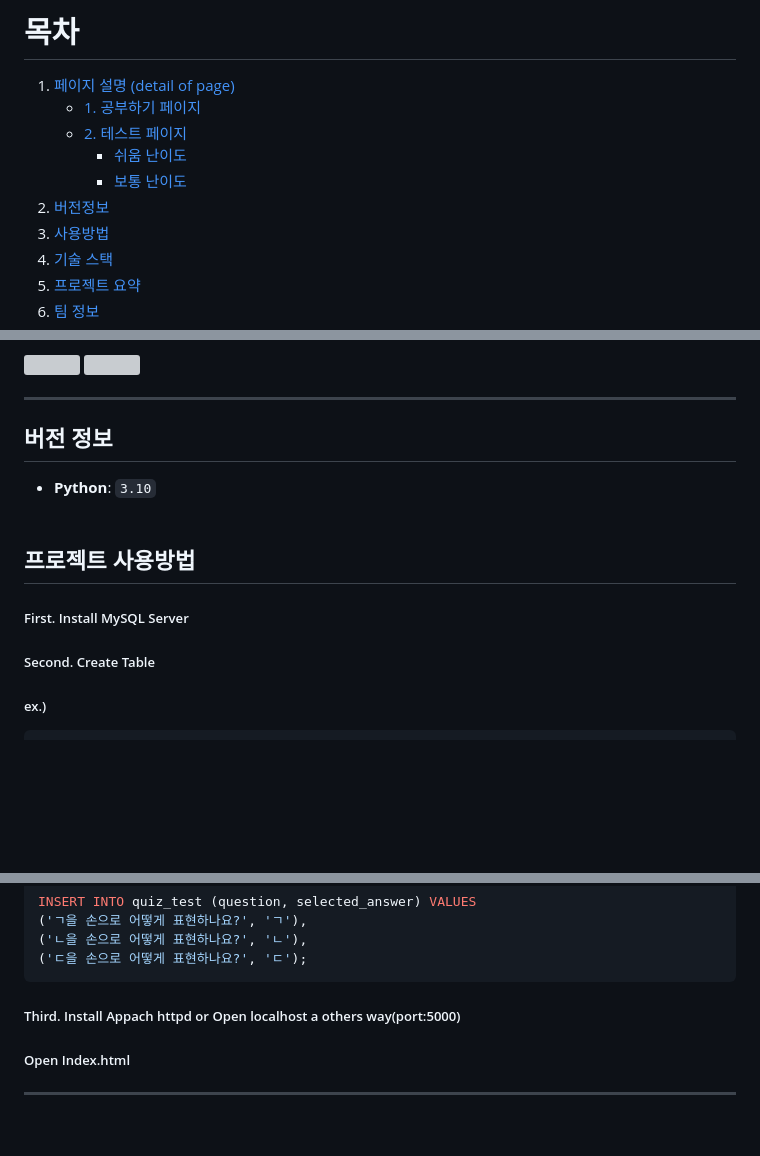
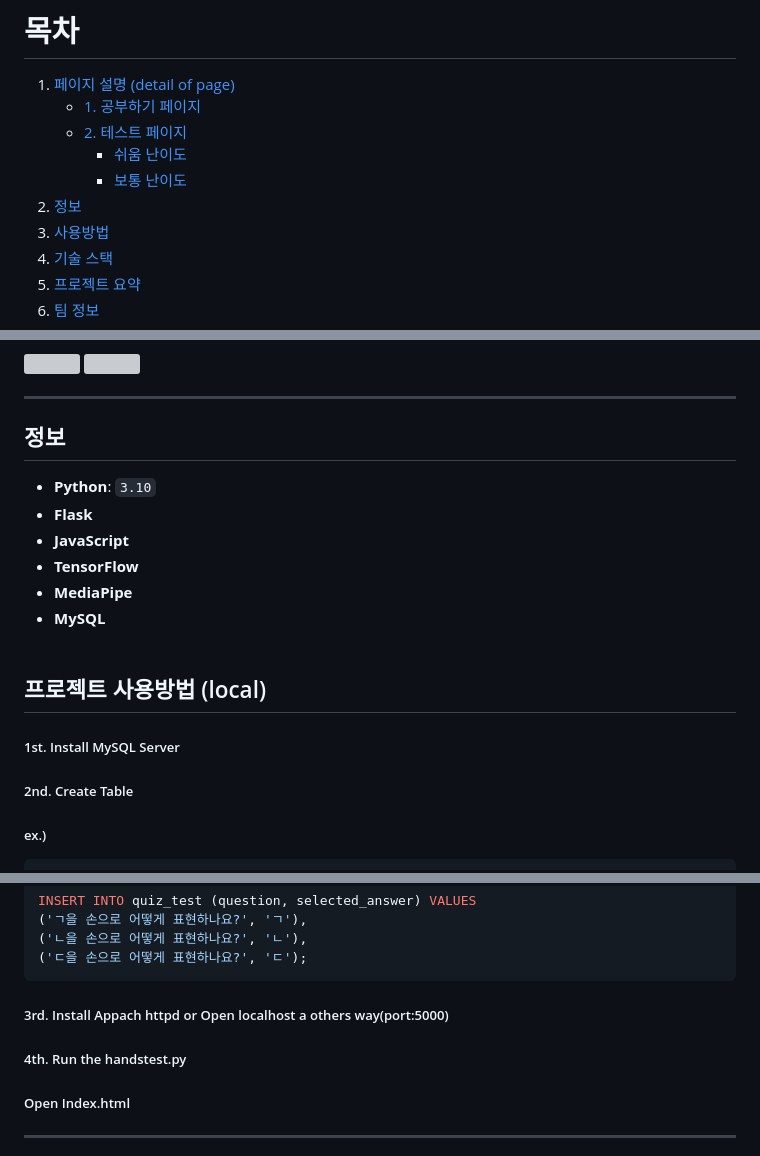
Before and after one commit to Hayeong-Jeon/Hand_recognition_project, a Markdown page: README.md, 3 parts joined by grey strips. Rendered like a GitHub page; blank space fills up the shorter version; grey boxes are pictures that could not be loaded.

````diff
--- a/README.md
+++ b/README.md
@@ -12,7 +12,7 @@
    - [2. 테스트 페이지](#2-테스트-페이지)
      - [쉬움 난이도](#쉬움-난이도)
      - [보통 난이도](#보통-난이도)
-2. [버전정보](#버전-정보)
+2. [정보](#정보)
 3. [사용방법](#사용-방법)
 4. [기술 스택](#기술-스택)
 5. [프로젝트 요약](#프로젝트-요약)
@@ -49,14 +49,19 @@ php, html/css를 사용하여 만든 페이지로써, 사용자가 이미지를
 
 <hr>
 
-## 버전 정보
+## 정보
 - **Python**: `3.10`
+- **Flask**
+- **JavaScript**
+- **TensorFlow**
+- **MediaPipe**
+- **MySQL**
 <br/><br/>
 
-## 프로젝트 사용방법
+## 프로젝트 사용방법 (local)
 
-##### First. Install MySQL Server
-##### Second. Create Table
+##### 1st. Install MySQL Server
+##### 2nd. Create Table
 ##### ex.)
 ```console
 CREATE TABLE quiz_test (
@@ -73,7 +78,8 @@ INSERT INTO quiz_test (question, selected_answer) VALUES
 ('ㄷ을 손으로 어떻게 표현하나요?', 'ㄷ');
 ```
 
-##### Third. Install Appach httpd or Open localhost a others way(port:5000)
+##### 3rd. Install Appach httpd or Open localhost a others way(port:5000)
+##### 4th. Run the handstest.py
 ##### Open Index.html
 
 <hr>
````
